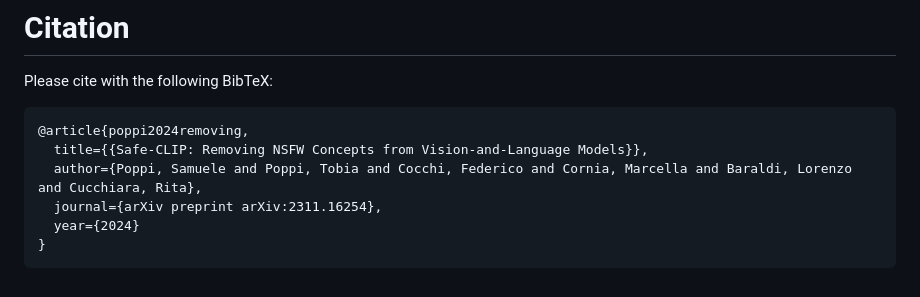
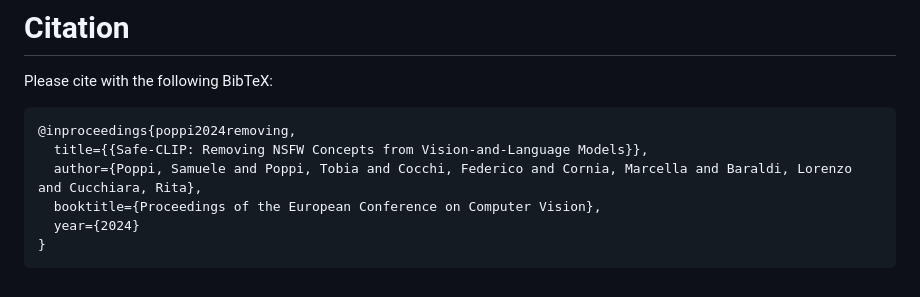
Before and after one commit to aimagelab/safe-clip, a Markdown page: README.md, the part around the change. GitHub-like rendering.

````diff
--- a/README.md
+++ b/README.md
@@ -87,10 +87,10 @@ python -u main.py --paper_model
 
 Please cite with the following BibTeX:
 ```
-@article{poppi2024removing,
+@inproceedings{poppi2024removing,
   title={{Safe-CLIP: Removing NSFW Concepts from Vision-and-Language Models}},
   author={Poppi, Samuele and Poppi, Tobia and Cocchi, Federico and Cornia, Marcella and Baraldi, Lorenzo and Cucchiara, Rita},
-  journal={arXiv preprint arXiv:2311.16254},
+  booktitle={Proceedings of the European Conference on Computer Vision},
   year={2024}
 }
 ```
````
